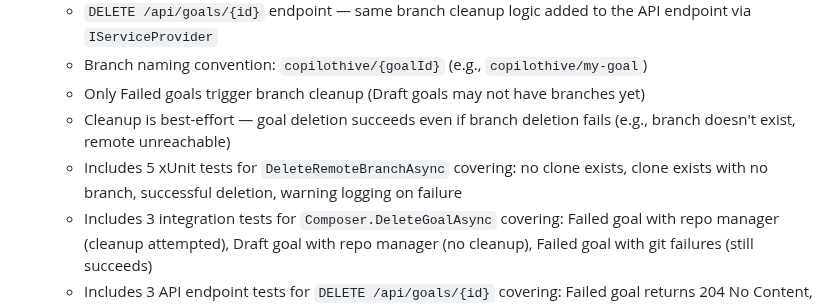
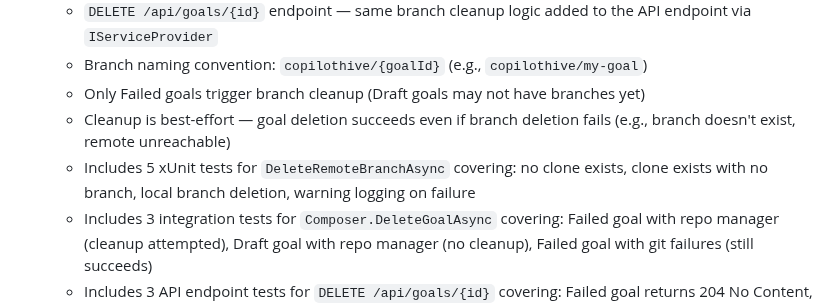
Before and after one commit to robkaandorp/CopilotHive, a Markdown page: CHANGELOG.md, the part around the change. GitHub-like rendering.

Commit message:
docs: update CHANGELOG wording for DeleteRemoteBranchAsync tests

```diff
--- a/CHANGELOG.md
+++ b/CHANGELOG.md
@@ -15,7 +15,7 @@ and this project adheres to [Semantic Versioning](https://semver.org/spec/v2.0.0
   - Branch naming convention: `copilothive/{goalId}` (e.g., `copilothive/my-goal`)
   - Only Failed goals trigger branch cleanup (Draft goals may not have branches yet)
   - Cleanup is best-effort — goal deletion succeeds even if branch deletion fails (e.g., branch doesn't exist, remote unreachable)
-  - Includes 5 xUnit tests for `DeleteRemoteBranchAsync` covering: no clone exists, clone exists with no branch, successful deletion, warning logging on failure
+  - Includes 5 xUnit tests for `DeleteRemoteBranchAsync` covering: no clone exists, clone exists with no branch, local branch deletion, warning logging on failure
   - Includes 3 integration tests for `Composer.DeleteGoalAsync` covering: Failed goal with repo manager (cleanup attempted), Draft goal with repo manager (no cleanup), Failed goal with git failures (still succeeds)
   - Includes 3 API endpoint tests for `DELETE /api/goals/{id}` covering: Failed goal returns 204 No Content, goal is removed from store, branch cleanup is attempted
 
```
